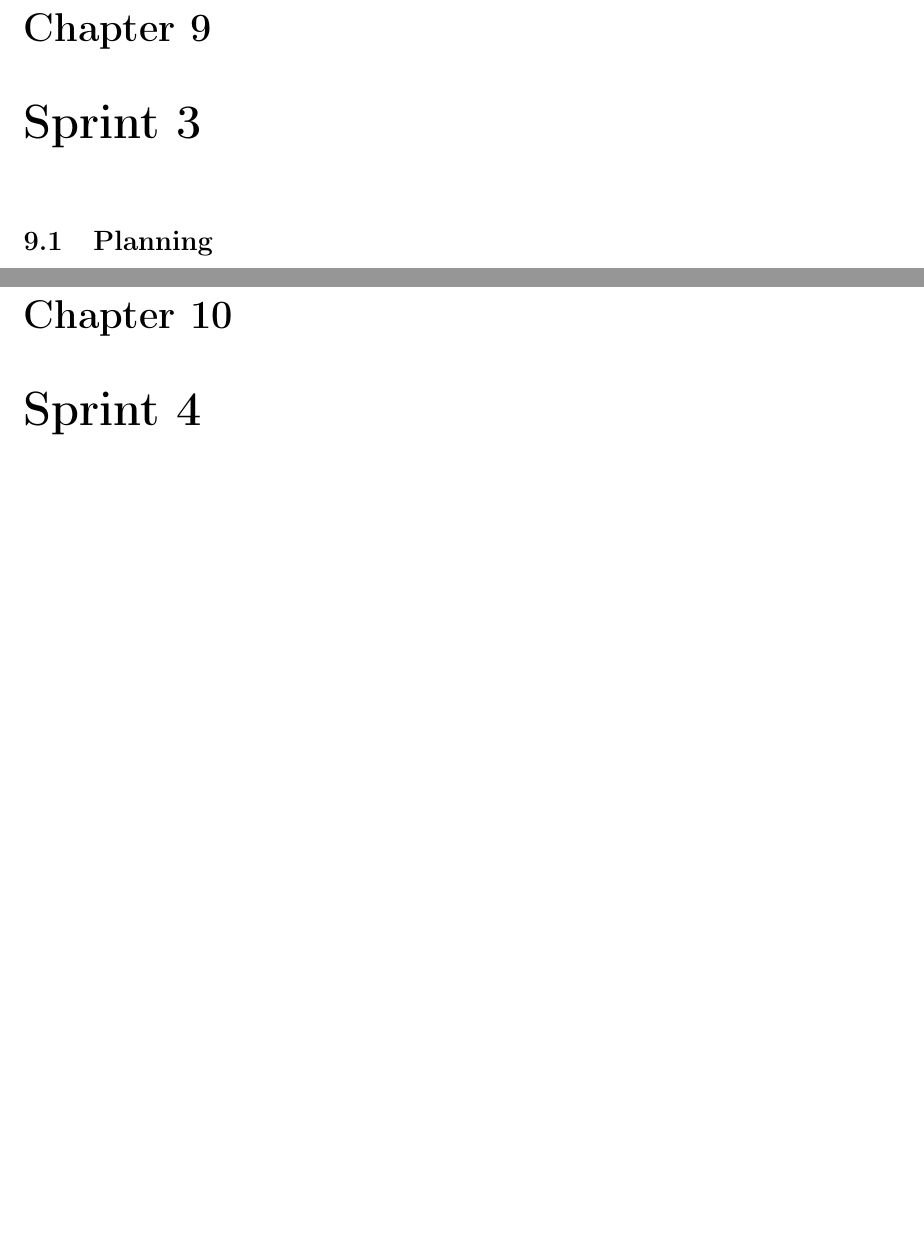
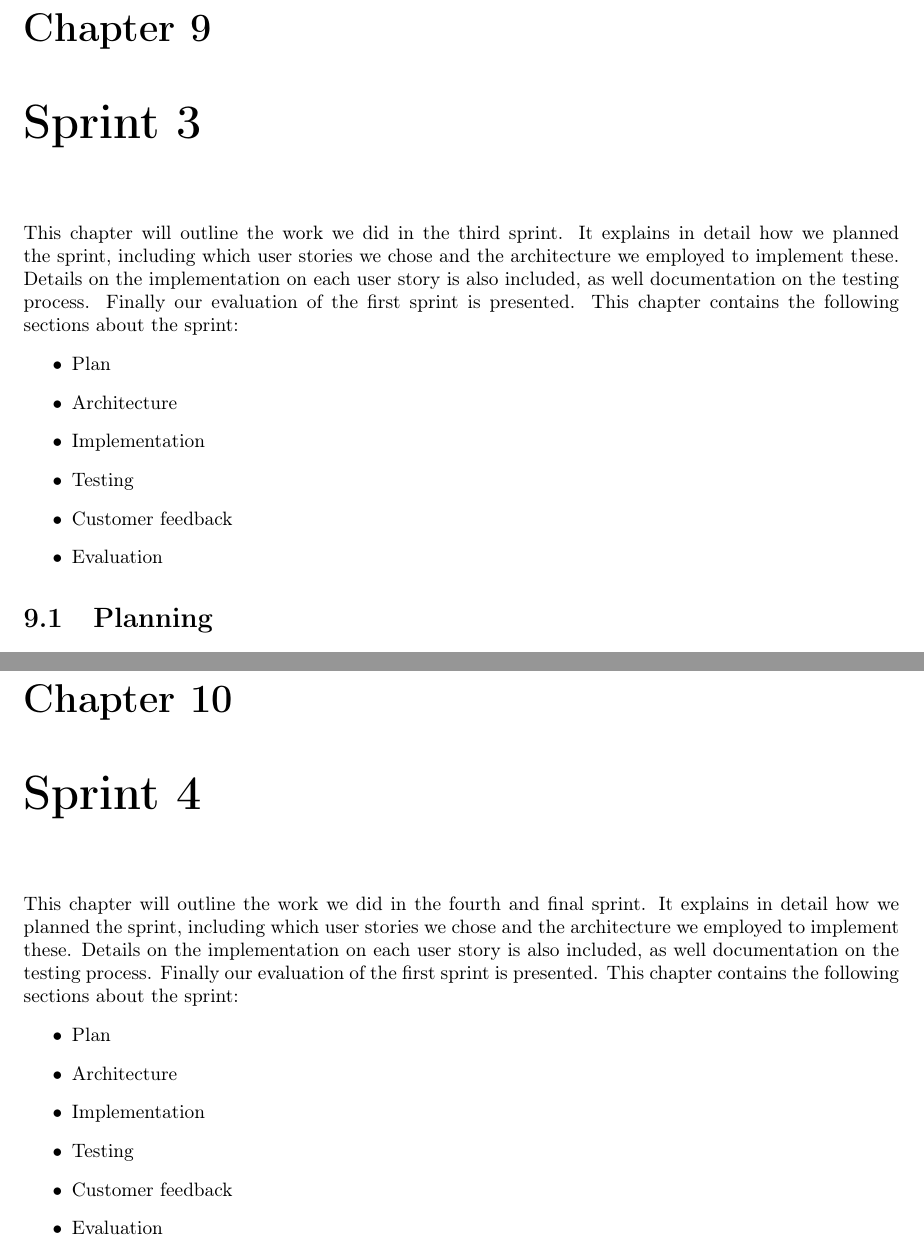
Before and after one commit to idlouhy/wonsole, a LaTeX thesis (report/src/report.tex, which reads report/src/chapter/sprint3.tex, report/src/chapter/sprint4.tex): two parts of pages 70 and 72 of 91 before the commit and two parts of pages 70 and 72 of 92 after it, joined at a grey line, cut so that both start at the same text, the shorter picture padded with empty space. Compiled offline with pdfLaTeX.

Commit message:
Added introduction on the sprint chapters

```diff
--- a/report/src/chapter/sprint3.tex
+++ b/report/src/chapter/sprint3.tex
@@ -1,4 +1,15 @@
 \chapter{Sprint 3}
+This chapter will outline the work we did in the third sprint. It explains in detail how we planned the sprint, including which user stories we chose and the architecture we employed to implement these. Details on the implementation on each user story is also included, as well documentation on the testing process. Finally our evaluation of the first sprint is presented. This chapter contains the following sections about the sprint:
+\begin{itemize}
+\item Plan
+\item Architecture
+\item Implementation
+\item Testing
+\item Customer feedback
+\item Evaluation
+\end{itemize}
+
+
 \section{Planning}
 
 \subsection{Duration}
--- a/report/src/chapter/sprint4.tex
+++ b/report/src/chapter/sprint4.tex
@@ -1,4 +1,15 @@
 \chapter{Sprint 4}
+This chapter will outline the work we did in the fourth and final sprint. It explains in detail how we planned the sprint, including which user stories we chose and the architecture we employed to implement these. Details on the implementation on each user story is also included, as well documentation on the testing process. Finally our evaluation of the first sprint is presented. This chapter contains the following sections about the sprint:
+\begin{itemize}
+\item Plan
+\item Architecture
+\item Implementation
+\item Testing
+\item Customer feedback
+\item Evaluation
+\end{itemize}
+
+
 \section{Planning}
 \subsection{Duration}
 \subsection{Sprint Goal}
```
Also changed, not shown: report/src/chapter/sprint1.tex (+12 -0 lines), report/src/chapter/sprint2.tex (+10 -0 lines), report/src/report.pdf.
